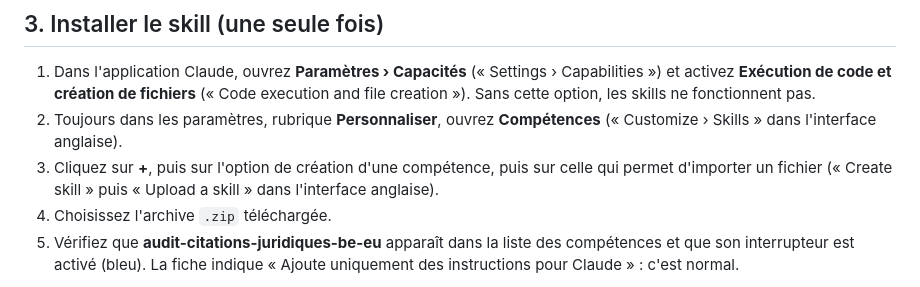
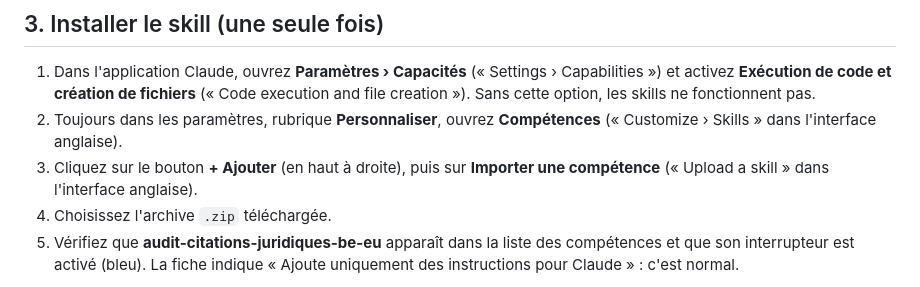
Before and after one commit to marjoas-star/audit-citations-juridiques-be-eu, a Markdown page: MODE-EMPLOI.md, the part around the change. Rendered like a GitHub page.

Commit message:
Use exact French UI labels for skill import (+ Ajouter › Importer une compétence)
Co-Authored-By: Claude Opus 5.5 <noreply@anthropic.com>

```diff
--- a/MODE-EMPLOI.md
+++ b/MODE-EMPLOI.md
@@ -27,7 +27,7 @@ Le skill fonctionne aussi dans une conversation Claude ordinaire et dans Claude
 
 1. Dans l'application Claude, ouvrez **Paramètres › Capacités** (« Settings › Capabilities ») et activez **Exécution de code et création de fichiers** (« Code execution and file creation »). Sans cette option, les skills ne fonctionnent pas.
 2. Toujours dans les paramètres, rubrique **Personnaliser**, ouvrez **Compétences** (« Customize › Skills » dans l'interface anglaise).
-3. Cliquez sur **+**, puis sur l'option de création d'une compétence, puis sur celle qui permet d'importer un fichier (« Create skill » puis « Upload a skill » dans l'interface anglaise).
+3. Cliquez sur le bouton **+ Ajouter** (en haut à droite), puis sur **Importer une compétence** (« Upload a skill » dans l'interface anglaise).
 4. Choisissez l'archive `.zip` téléchargée.
 5. Vérifiez que **audit-citations-juridiques-be-eu** apparaît dans la liste des compétences et que son interrupteur est activé (bleu). La fiche indique « Ajoute uniquement des instructions pour Claude » : c'est normal.
 
```
